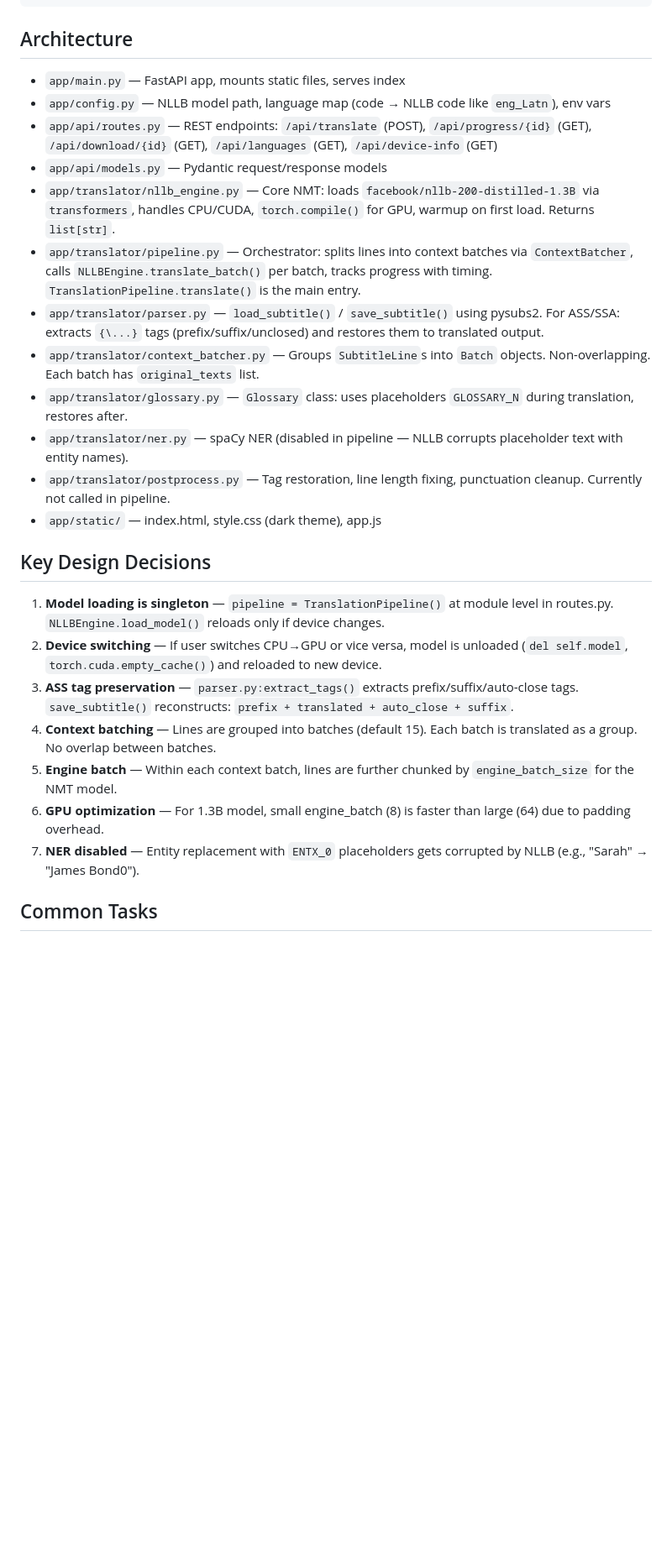
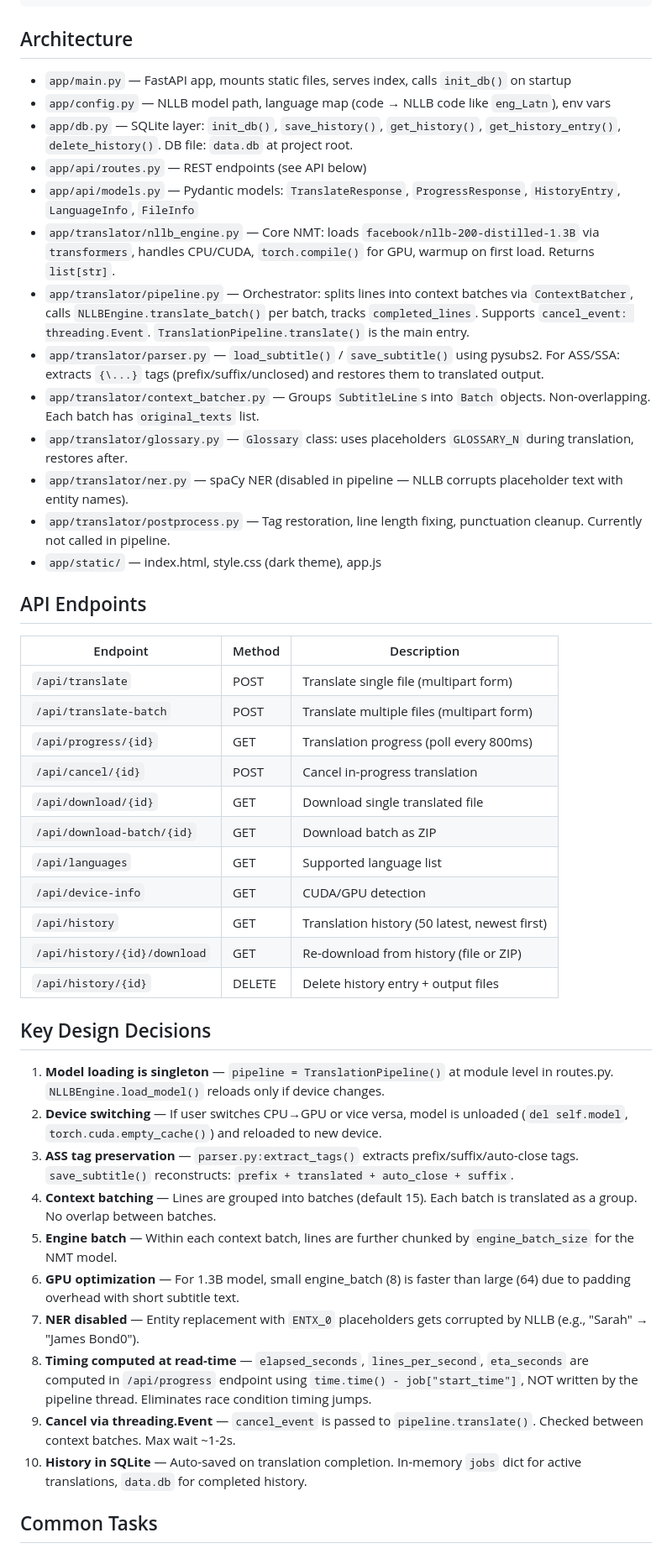
Before and after one commit to Alberiansyah/Transl8, a Markdown page: AGENTS.md, the part around one of its changes. Shown at 84% size. Drawn GitHub-style; blank space fills up the shorter version.

```diff
--- a/AGENTS.md
+++ b/AGENTS.md
@@ -13,18 +13,35 @@ python run.py
 
 ## Architecture
 
-- `app/main.py` — FastAPI app, mounts static files, serves index
+- `app/main.py` — FastAPI app, mounts static files, serves index, calls `init_db()` on startup
 - `app/config.py` — NLLB model path, language map (code → NLLB code like `eng_Latn`), env vars
-- `app/api/routes.py` — REST endpoints: `/api/translate` (POST), `/api/progress/{id}` (GET), `/api/download/{id}` (GET), `/api/languages` (GET), `/api/device-info` (GET)
-- `app/api/models.py` — Pydantic request/response models
+- `app/db.py` — SQLite layer: `init_db()`, `save_history()`, `get_history()`, `get_history_entry()`, `delete_history()`. DB file: `data.db` at project root.
+- `app/api/routes.py` — REST endpoints (see API below)
+- `app/api/models.py` — Pydantic models: `TranslateResponse`, `ProgressResponse`, `HistoryEntry`, `LanguageInfo`, `FileInfo`
 - `app/translator/nllb_engine.py` — Core NMT: loads `facebook/nllb-200-distilled-1.3B` via `transformers`, handles CPU/CUDA, `torch.compile()` for GPU, warmup on first load. Returns `list[str]`.
-- `app/translator/pipeline.py` — Orchestrator: splits lines into context batches via `ContextBatcher`, calls `NLLBEngine.translate_batch()` per batch, tracks progress with timing. `TranslationPipeline.translate()` is the main entry.
+- `app/translator/pipeline.py` — Orchestrator: splits lines into context batches via `ContextBatcher`, calls `NLLBEngine.translate_batch()` per batch, tracks `completed_lines`. Supports `cancel_event: threading.Event`. `TranslationPipeline.translate()` is the main entry.
 - `app/translator/parser.py` — `load_subtitle()` / `save_subtitle()` using pysubs2. For ASS/SSA: extracts `{\...}` tags (prefix/suffix/unclosed) and restores them to translated output.
 - `app/translator/context_batcher.py` — Groups `SubtitleLine`s into `Batch` objects. Non-overlapping. Each batch has `original_texts` list.
 - `app/translator/glossary.py` — `Glossary` class: uses placeholders `GLOSSARY_N` during translation, restores after.
 - `app/translator/ner.py` — spaCy NER (disabled in pipeline — NLLB corrupts placeholder text with entity names).
 - `app/translator/postprocess.py` — Tag restoration, line length fixing, punctuation cleanup. Currently not called in pipeline.
 - `app/static/` — index.html, style.css (dark theme), app.js
+
+## API Endpoints
+
+| Endpoint | Method | Description |
+|----------|--------|-------------|
+| `/api/translate` | POST | Translate single file (multipart form) |
+| `/api/translate-batch` | POST | Translate multiple files (multipart form) |
+| `/api/progress/{id}` | GET | Translation progress (poll every 800ms) |
+| `/api/cancel/{id}` | POST | Cancel in-progress translation |
+| `/api/download/{id}` | GET | Download single translated file |
+| `/api/download-batch/{id}` | GET | Download batch as ZIP |
+| `/api/languages` | GET | Supported language list |
+| `/api/device-info` | GET | CUDA/GPU detection |
+| `/api/history` | GET | Translation history (50 latest, newest first) |
+| `/api/history/{id}/download` | GET | Re-download from history (file or ZIP) |
+| `/api/history/{id}` | DELETE | Delete history entry + output files |
 
 ## Key Design Decisions
 
@@ -33,8 +50,11 @@ python run.py
 3. **ASS tag preservation** — `parser.py:extract_tags()` extracts prefix/suffix/auto-close tags. `save_subtitle()` reconstructs: `prefix + translated + auto_close + suffix`.
 4. **Context batching** — Lines are grouped into batches (default 15). Each batch is translated as a group. No overlap between batches.
 5. **Engine batch** — Within each context batch, lines are further chunked by `engine_batch_size` for the NMT model.
-6. **GPU optimization** — For 1.3B model, small engine_batch (8) is faster than large (64) due to padding overhead.
+6. **GPU optimization** — For 1.3B model, small engine_batch (8) is faster than large (64) due to padding overhead with short subtitle text.
 7. **NER disabled** — Entity replacement with `ENTX_0` placeholders gets corrupted by NLLB (e.g., "Sarah" → "James Bond0").
+8. **Timing computed at read-time** — `elapsed_seconds`, `lines_per_second`, `eta_seconds` are computed in `/api/progress` endpoint using `time.time() - job["start_time"]`, NOT written by the pipeline thread. Eliminates race condition timing jumps.
+9. **Cancel via threading.Event** — `cancel_event` is passed to `pipeline.translate()`. Checked between context batches. Max wait ~1-2s.
+10. **History in SQLite** — Auto-saved on translation completion. In-memory `jobs` dict for active translations, `data.db` for completed history.
 
 ## Common Tasks
 
```
Also changed, not shown: other parts of AGENTS.md (+3 -1 lines), README.md (+38 -12 lines).
